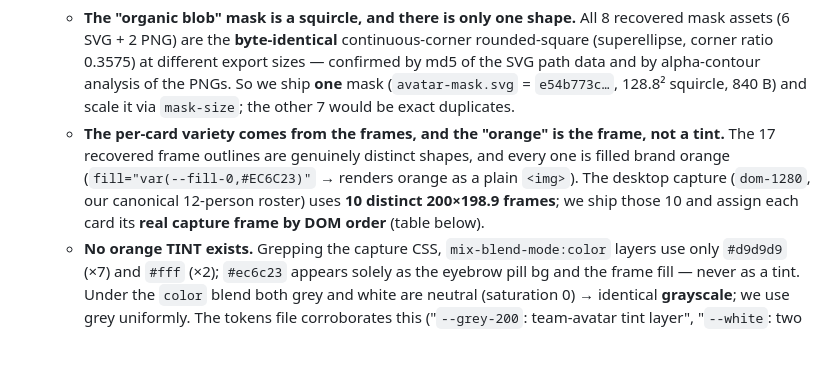
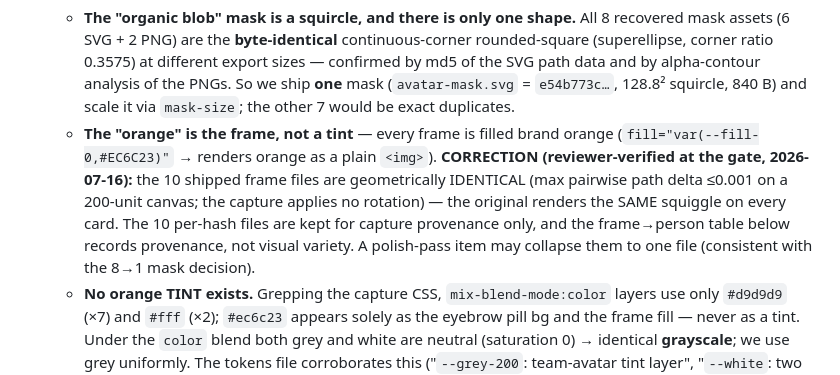
Before and after one commit to vibe-coding-collective/new-vcc-website, a Markdown page: docs/deviations/06-for-city-leaders.md, the part around the change. GitHub-like rendering; blank space fills up the shorter version.

Commit message:
docs(deviations 06): correct frame-distinctness claim per reviewer geometry check
The 10 frame SVGs are geometrically identical (path delta <=0.001); the doc
claimed 'genuinely distinct shapes'. Kept per-hash files for provenance;
collapse routed to the polish pass. Applied at the integration gate.

```diff
--- a/docs/deviations/06-for-city-leaders.md
+++ b/docs/deviations/06-for-city-leaders.md
@@ -56,12 +56,14 @@ mirrors `DEVIATIONS.md`: **[arch]** structural · **[content]** copy/data ·
     confirmed by md5 of the SVG path data and by alpha-contour analysis of the PNGs.
     So we ship **one** mask (`avatar-mask.svg` = `e54b773c…`, 128.8² squircle, 840 B)
     and scale it via `mask-size`; the other 7 would be exact duplicates.
-  - **The per-card variety comes from the frames, and the "orange" is the frame, not
-    a tint.** The 17 recovered frame outlines are genuinely distinct shapes, and every
-    one is filled brand orange (`fill="var(--fill-0,#EC6C23)"` → renders orange as a
-    plain `<img>`). The desktop capture (`dom-1280`, our canonical 12-person roster)
-    uses **10 distinct 200×198.9 frames**; we ship those 10 and assign each card its
-    **real capture frame by DOM order** (table below).
+  - **The "orange" is the frame, not a tint** — every frame is filled brand orange
+    (`fill="var(--fill-0,#EC6C23)"` → renders orange as a plain `<img>`).
+    **CORRECTION (reviewer-verified at the gate, 2026-07-16):** the 10 shipped frame
+    files are geometrically IDENTICAL (max pairwise path delta ≤0.001 on a 200-unit
+    canvas; the capture applies no rotation) — the original renders the SAME squiggle
+    on every card. The 10 per-hash files are kept for capture provenance only, and the
+    frame→person table below records provenance, not visual variety. A polish-pass item
+    may collapse them to one file (consistent with the 8→1 mask decision).
   - **No orange TINT exists.** Grepping the capture CSS, `mix-blend-mode:color` layers
     use only `#d9d9d9` (×7) and `#fff` (×2); `#ec6c23` appears solely as the eyebrow
     pill bg and the frame fill — never as a tint. Under the `color` blend both grey and
```
